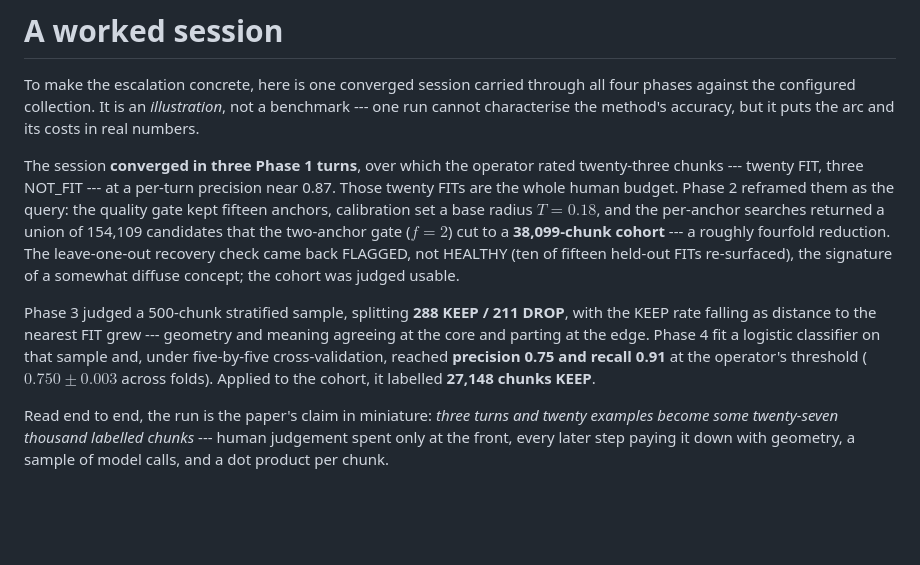
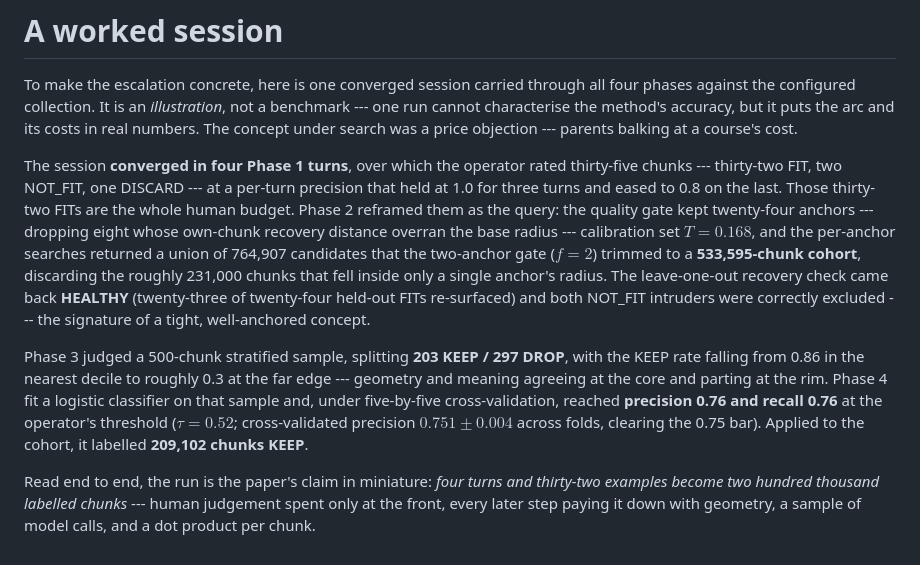
Before and after one commit to tmasjc/deka-oss, a Markdown page: whitepaper/whitepaper.md, the part around the change. GitHub-like rendering; blank space fills up the shorter version.

Commit message:
Docs: Replace worked-session example with session 2db84c9e
- Swap the illustrative run for session 2db84c9e (a price-objection query)
- Report real Phase 1-4 figures: 4 turns / 32 FIT, a 533,595-chunk cohort, 209,102 chunks KEEP
- Quote Phase 4 precision/recall at the shipping threshold (P/R 0.76 at tau=0.52), not the misleading default-0.7 eval figure
- Tighten the concept sentence and closing line so the section stays within 13 pages

```diff
--- a/whitepaper/whitepaper.md
+++ b/whitepaper/whitepaper.md
@@ -578,28 +578,35 @@ splicing back into one already finished.
 To make the escalation concrete, here is one converged session carried
 through all four phases against the configured collection. It is an
 *illustration*, not a benchmark --- one run cannot characterise the
-method's accuracy, but it puts the arc and its costs in real numbers.
+method's accuracy, but it puts the arc and its costs in real numbers. The
+concept under search was a price objection --- parents balking at a
+course's cost.
 
-The session **converged in three Phase 1 turns**, over which the operator
-rated twenty-three chunks --- twenty FIT, three NOT\_FIT --- at a per-turn
-precision near 0.87. Those twenty FITs are the whole human budget. Phase 2
-reframed them as the query: the quality gate kept fifteen anchors,
-calibration set a base radius $T = 0.18$, and the per-anchor searches
-returned a union of 154,109 candidates that the two-anchor gate ($f = 2$)
-cut to a **38,099-chunk cohort** --- a roughly fourfold reduction. The
-leave-one-out recovery check came back FLAGGED, not HEALTHY (ten of
-fifteen held-out FITs re-surfaced), the signature of a somewhat diffuse
-concept; the cohort was judged usable.
+The session **converged in four Phase 1 turns**, over which the operator
+rated thirty-five chunks --- thirty-two FIT, two NOT\_FIT, one DISCARD ---
+at a per-turn precision that held at 1.0 for three turns and eased to 0.8
+on the last. Those thirty-two FITs are the whole human budget. Phase 2
+reframed them as the query: the quality gate kept twenty-four anchors ---
+dropping eight whose own-chunk recovery distance overran the base radius
+--- calibration set $T = 0.168$, and the per-anchor searches returned a
+union of 764,907 candidates that the two-anchor gate ($f = 2$) trimmed to
+a **533,595-chunk cohort**, discarding the roughly 231,000 chunks that
+fell inside only a single anchor's radius. The leave-one-out recovery
+check came back **HEALTHY** (twenty-three of twenty-four held-out FITs
+re-surfaced) and both NOT\_FIT intruders were correctly excluded --- the
+signature of a tight, well-anchored concept.
 
-Phase 3 judged a 500-chunk stratified sample, splitting **288 KEEP /
-211 DROP**, with the KEEP rate falling as distance to the nearest FIT
-grew --- geometry and meaning agreeing at the core and parting at the
-edge. Phase 4 fit a logistic classifier on that sample and, under
-five-by-five cross-validation, reached **precision 0.75 and recall 0.91**
-at the operator's threshold ($0.750 \pm 0.003$ across folds). Applied to
-the cohort, it labelled **27,148 chunks KEEP**.
+Phase 3 judged a 500-chunk stratified sample, splitting **203 KEEP /
+297 DROP**, with the KEEP rate falling from 0.86 in the nearest decile to
+roughly 0.3 at the far edge --- geometry and meaning agreeing at the core
+and parting at the rim. Phase 4 fit a logistic classifier on that sample
+and, under five-by-five cross-validation, reached **precision 0.76 and
+recall 0.76** at the operator's threshold ($\tau = 0.52$; cross-validated
+precision $0.751 \pm 0.004$ across folds, clearing the 0.75 bar). Applied
+to the cohort, it labelled **209,102 chunks KEEP**.
 
-Read end to end, the run is the paper's claim in miniature: *three turns
-and twenty examples become some twenty-seven thousand labelled chunks* ---
-human judgement spent only at the front, every later step paying it down
-with geometry, a sample of model calls, and a dot product per chunk.
+Read end to end, the run is the paper's claim in miniature: *four turns
+and thirty-two examples become two hundred thousand labelled
+chunks* --- human judgement spent only at the front, every later step
+paying it down with geometry, a sample of model calls, and a dot product
+per chunk.
```
